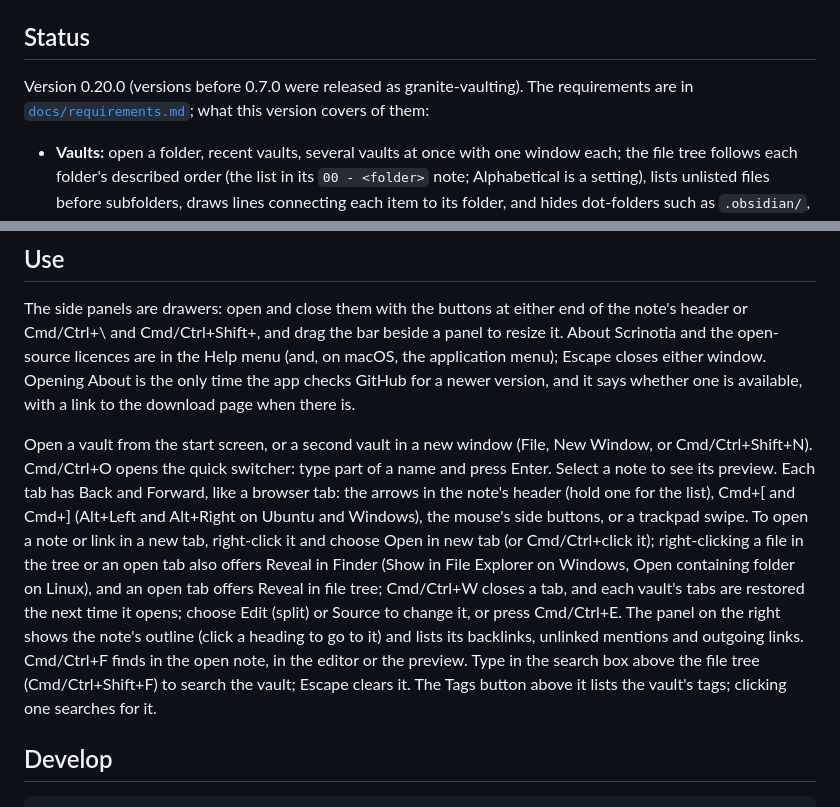
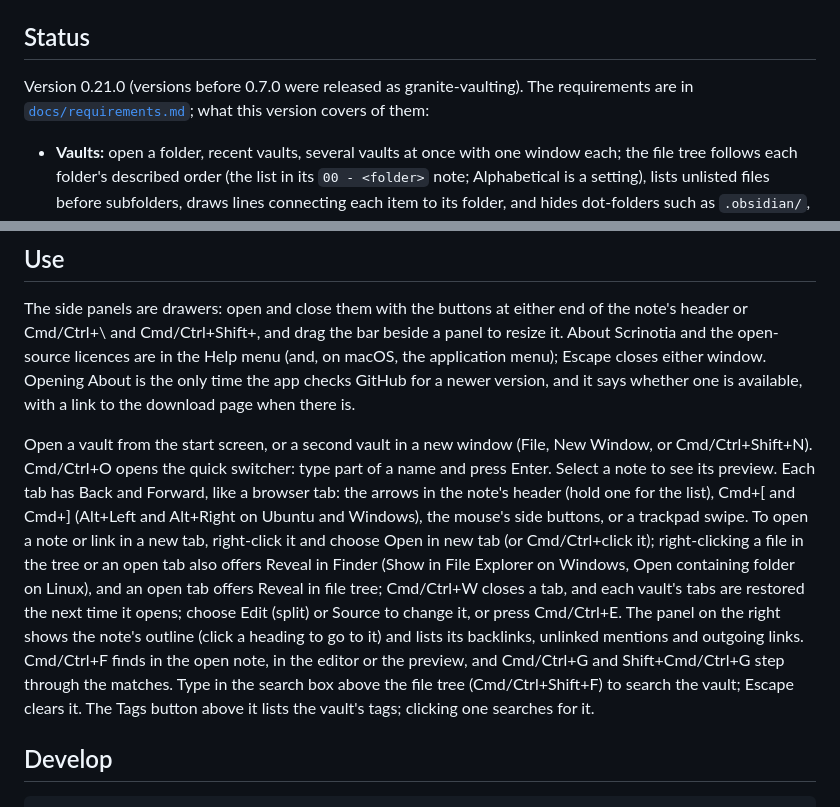
Before and after one commit to ParkviewLab/scrinotia, a Markdown page: README.md, 2 parts joined by grey strips. Rendered like a GitHub page.

Commit message:
docs: describe version 0.21.0 in the README
Co-Authored-By: Claude Opus 5.5 <noreply@anthropic.com>

```diff
--- a/README.md
+++ b/README.md
@@ -14,7 +14,7 @@ It is pronounced skri-NO-tee-a (/skrɪˈnoʊ.ti.ə/), with a hard *t* as in clas
 
 ## Status
 
-Version 0.20.0 (versions before 0.7.0 were released as granite-vaulting). The requirements are in [`docs/requirements.md`](docs/requirements.md); what this version covers of them:
+Version 0.21.0 (versions before 0.7.0 were released as granite-vaulting). The requirements are in [`docs/requirements.md`](docs/requirements.md); what this version covers of them:
 
 - **Vaults:** open a folder, recent vaults, several vaults at once with one window each; the file tree follows each folder's described order (the list in its `00 - <folder>` note; Alphabetical is a setting), lists unlisted files before subfolders, draws lines connecting each item to its folder, and hides dot-folders such as `.obsidian/`, which are never read or written.
 - **Workspaces:** with a setting turned on (off by default), a folder of repositories in the worktree layout, such as a whole GitHub organisation's clones, opens read-only, showing each repository's worktrees by name and only their notes and `docs/`.
@@ -42,7 +42,7 @@ Download the installer for your system from the [download page](https://parkview
 
 The side panels are drawers: open and close them with the buttons at either end of the note's header or Cmd/Ctrl+\ and Cmd/Ctrl+Shift+\, and drag the bar beside a panel to resize it. About Scrinotia and the open-source licences are in the Help menu (and, on macOS, the application menu); Escape closes either window. Opening About is the only time the app checks GitHub for a newer version, and it says whether one is available, with a link to the download page when there is.
 
-Open a vault from the start screen, or a second vault in a new window (File, New Window, or Cmd/Ctrl+Shift+N). Cmd/Ctrl+O opens the quick switcher: type part of a name and press Enter. Select a note to see its preview. Each tab has Back and Forward, like a browser tab: the arrows in the note's header (hold one for the list), Cmd+[ and Cmd+] (Alt+Left and Alt+Right on Ubuntu and Windows), the mouse's side buttons, or a trackpad swipe. To open a note or link in a new tab, right-click it and choose Open in new tab (or Cmd/Ctrl+click it); right-clicking a file in the tree or an open tab also offers Reveal in Finder (Show in File Explorer on Windows, Open containing folder on Linux), and an open tab offers Reveal in file tree; Cmd/Ctrl+W closes a tab, and each vault's tabs are restored the next time it opens; choose Edit (split) or Source to change it, or press Cmd/Ctrl+E. The panel on the right shows the note's outline (click a heading to go to it) and lists its backlinks, unlinked mentions and outgoing links. Cmd/Ctrl+F finds in the open note, in the editor or the preview. Type in the search box above the file tree (Cmd/Ctrl+Shift+F) to search the vault; Escape clears it. The Tags button above it lists the vault's tags; clicking one searches for it.
+Open a vault from the start screen, or a second vault in a new window (File, New Window, or Cmd/Ctrl+Shift+N). Cmd/Ctrl+O opens the quick switcher: type part of a name and press Enter. Select a note to see its preview. Each tab has Back and Forward, like a browser tab: the arrows in the note's header (hold one for the list), Cmd+[ and Cmd+] (Alt+Left and Alt+Right on Ubuntu and Windows), the mouse's side buttons, or a trackpad swipe. To open a note or link in a new tab, right-click it and choose Open in new tab (or Cmd/Ctrl+click it); right-clicking a file in the tree or an open tab also offers Reveal in Finder (Show in File Explorer on Windows, Open containing folder on Linux), and an open tab offers Reveal in file tree; Cmd/Ctrl+W closes a tab, and each vault's tabs are restored the next time it opens; choose Edit (split) or Source to change it, or press Cmd/Ctrl+E. The panel on the right shows the note's outline (click a heading to go to it) and lists its backlinks, unlinked mentions and outgoing links. Cmd/Ctrl+F finds in the open note, in the editor or the preview, and Cmd/Ctrl+G and Shift+Cmd/Ctrl+G step through the matches. Type in the search box above the file tree (Cmd/Ctrl+Shift+F) to search the vault; Escape clears it. The Tags button above it lists the vault's tags; clicking one searches for it.
 
 ## Develop
 
```
